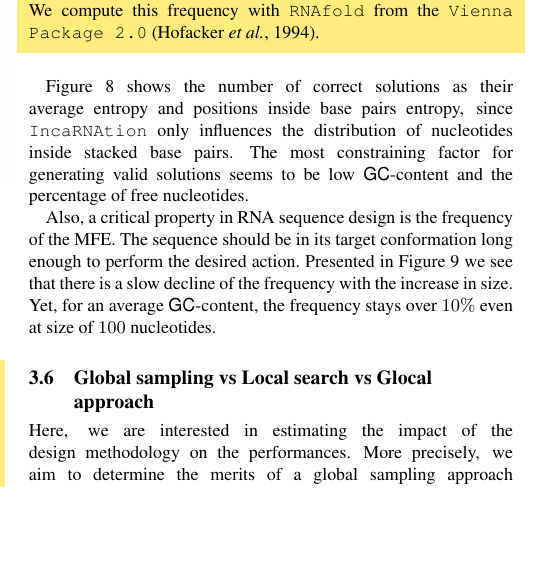
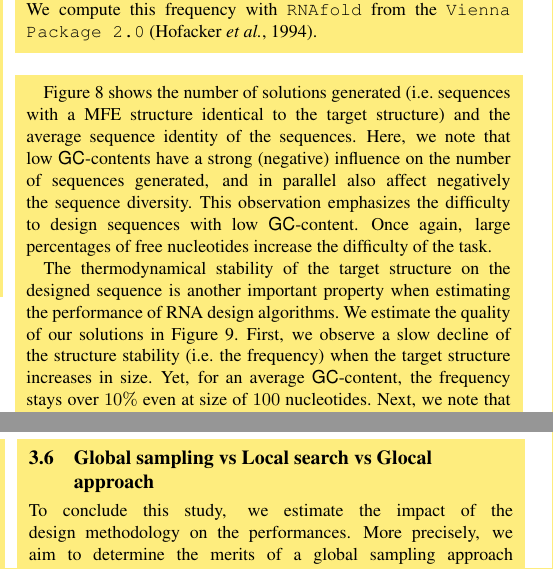
Before and after one commit to junhl/IncaRNAtion, a LaTeX paper (ISMB/main_ISMB.tex, which reads ISMB/results_ISMB.tex): part of one column of page 7 of 11 before the commit and two parts of the columns of pages 6 and 7 of 12 after it, the two joined at a grey line, cut so that both start at the same text, the shorter picture padded with empty space. Compiled offline with pdfLaTeX.

Commit message:
intermediate commit 2

```diff
--- a/ISMB/results_ISMB.tex
+++ b/ISMB/results_ISMB.tex
@@ -116,7 +111,12 @@ of the target structure in the low energy ensemble.
 %\end{align}
 %where $p_{i\to b}$ is the proportion of nucleotides $b$ at position $i$.
 %Intuitively, this measure captures the variability of sequences generated by a given method.
+
 \highlight{
+A desirable feature in sequence design, is to produce samples with a high sequence diversity and stable secondary structure.
+Therefore, in the following we will use two useful measures which are the sequence identity of the samples, and the Boltzmann probability
+of the target structure in the low energy ensemble.
+
 The sequence identity is defined over a set $\mathcal{S}$ of aligned sequences (in our case, all sequences have the same length and can be trivially aligned) as :
 \begin{align}
   \sum_{s^1,s^2 \in\mathcal{S}\times\mathcal{S}}\left(\frac{1}{|s^1|}{\sum_{\substack{i\\s^1_i\equiv s^2_i}}1}\right) &&& \text{Seq. identity}
@@ -138,19 +138,9 @@ where $\mathcal{Z}^s$ is the partition function of sequence $s$. This measure te
 %the distribution of structures weights in the Boltzmann ensemble. Thus, a low base pair entropy implies a highly conserved structure.
 %To compute the base pairs probabilities, we used \rnafold from the \texttt{Vienna Package 2.0} developed by~\cite{Hofacker:1994}.
 
-  Figure~\ref{fig:nb_sols_entropy} shows the number of correct
-solutions as their average entropy and positions inside base pairs entropy, since
-\ourprog  only influences the distribution of nucleotides inside
-stacked base pairs. The most constraining factor for generating valid
- solutions seems to be  low \GCContent and the percentage of free nucleotides.
+%Figure~\ref{fig:nb_sols_entropy} shows the number of correct solutions as their average entropy and positions inside base pairs entropy, since \ourprog  only influences the distribution of nucleotides inside stacked base pairs. The most constraining factor for generating valid solutions seems to be  low \GCContent and the percentage of free nucleotides.
 
-%Our method is able to generate
+\highlight{
+Figure~\ref{fig:nb_sols_entropy} shows the number of solutions generated (i.e. sequences with a MFE structure identical to the target structure) and the average sequence identity of the sequences. Here, we note that low {\GCContent}s have a strong (negative) influence on the number of sequences generated, and in parallel also affect negatively the sequence diversity. This observation emphasizes the difficulty to  design sequences with low \GCContent. Once again, large percentages of free nucleotides increase the difficulty of the task.
 
-Also, a critical property in RNA sequence design is
-the frequency of the MFE.
-The sequence should be in its target conformation long enough to
-perform the desired action. Presented in Figure~\ref{fig:freq} we see that
-there is a slow decline of the frequency with the increase in size. Yet,
-for an average \GCContent, the frequency stays over $10\%$ even
-at size of $100$ nucleotides.
-
+The thermodynamical stability of the target structure on the designed sequence is another important property when estimating the performance of RNA design algorithms. We estimate the quality of our solutions in Figure~\ref{fig:freq}. First, we observe a slow decline of the structure stability (i.e. the frequency) when the target structure increases in size. Yet, for an average \GCContent, the frequency stays over $10\%$ even at size of $100$ nucleotides. Next, we note that for the most difficult target structures (i.e. the longer ones or those with high percentages of unpaired nucleotides in loops) the \GCContent have a limited (almost null) influence on the stability of the target structure on the designed sequence. By contrast, this less true for easiest and small structures with only few free nucleotides in internal loops.
@@ -172,15 +161,17 @@ at size of $100$ nucleotides.
 	\label{fig:freq}
 \end{figure*}
 
+\highlight{
+\subsection{Global sampling vs Local search vs Glocal approach}
+To conclude this study, we estimate the impact of the design methodology on the performances. More precisely, we aim to determine the merits of a global sampling approach (\ourprog), compared to a glocal procedure (\ourprog + \RNAinverse) and a local search methodology (\RNASSD). To our knowledge, \RNASSD is the only other software that implements an explicit control of the \GCContent. We focus our analysis on the design of sequences with low {\GCContent}s (30\% and less) as they are almost impossible to design with classical software (See Figure~\ref{fig:gcdist}).
+
+Our results (See Fig. \ref{fig:rnainverse} in Supplementary Material) indicate that a glocal approach produces sequences that are consistently more diverse than those obtained with both {\em pure} methods alone. Furthermore, while \ourprog outperforms \RNAinverse for extreme pressures on the \GCContent, \RNAinverse produces more entropic sequences than \ourprog for the central \GCContent regime ($30\%-70\%$).
+
+It should be noted, however, than \RNAinverse produces sequences whose \GCContent is extremely concentrated (see Fig.), thereby requiring a large number of runs before producing a suitable \GCContent sequence. Therefore, a rejection algorithm based on \RNAinverse alone should not be considered a realistic solution for the design with constrained \GCContent.
+}
 
 \begin{figure*}[ht!]
   \centering
   \includegraphics[width=\textwidth]{Figures/seq_identity_10_30}
   \caption{Sequence identity of \ourprog and \RNAinverse for $10$ and $30\%$ of \GC.}
 \end{figure*}
-
-
-\subsection{Global sampling vs Local search vs Glocal approach}
-
-
-Here, we are interested in estimating the impact of the design methodology on the performances. More precisely, we aim to determine the merits of a global sampling approach (\ourprog), compared to a glocal procedure (\ourprog + \RNAinverse) and a local search methodology (\RNAinverse).
```
Also changed, not shown: ISMB/main_ISMB.tex (+1 -1 lines), ISMB/results_ISMB.tex (43 more changed lines).
